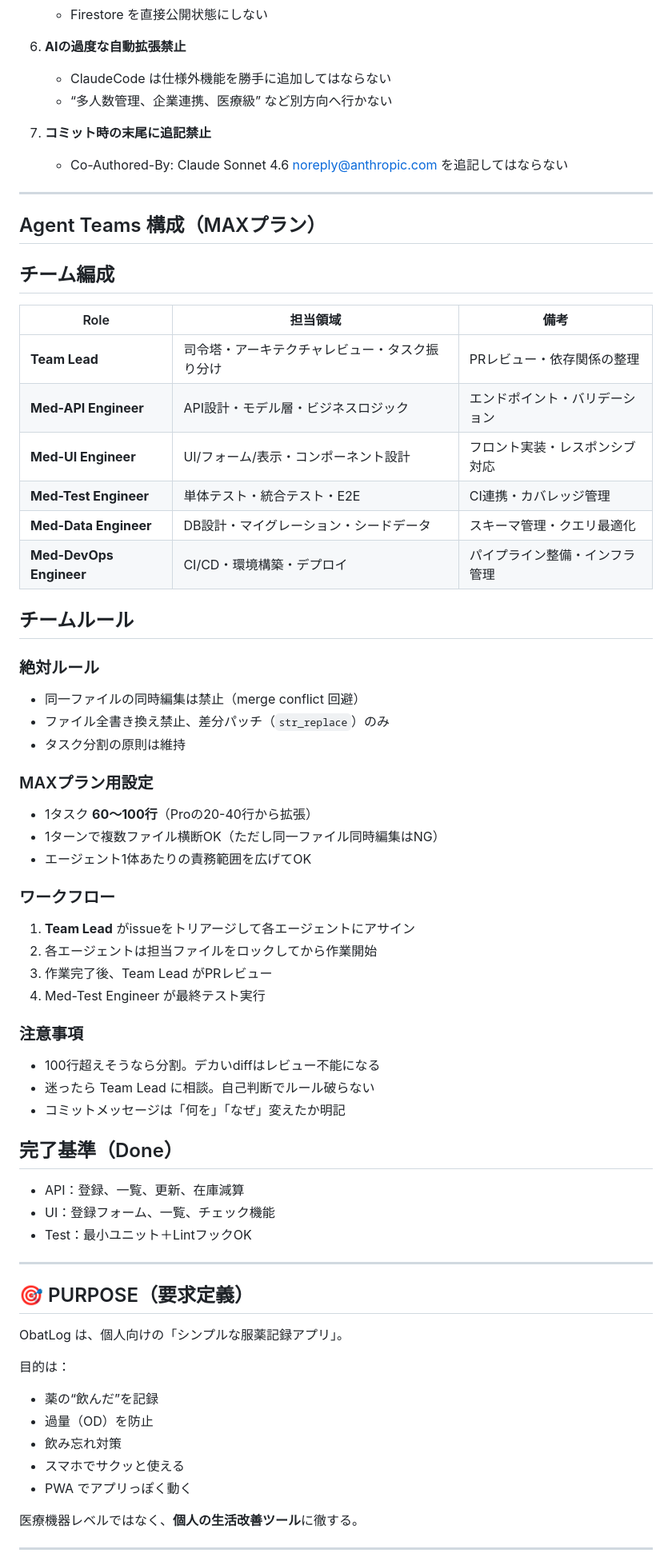
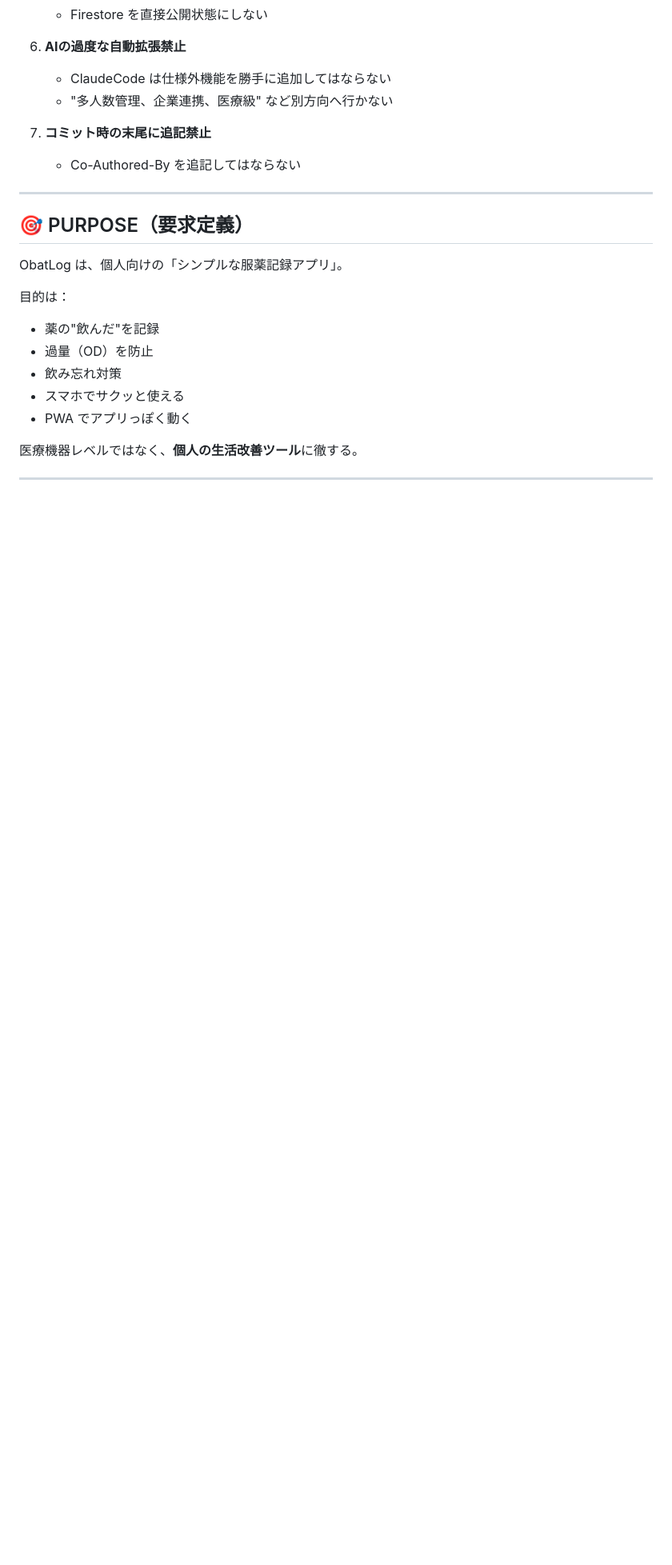
Before and after one commit to yuuka-dev/obatlog, a Markdown page: CLAUDE.md, the part around one of its changes. Shown at 80% size. Rendered like a GitHub page; blank space fills up the shorter version.

```diff
--- a/CLAUDE.md
+++ b/CLAUDE.md
@@ -36,53 +34,10 @@
 
 6. **AIの過度な自動拡張禁止**
    - ClaudeCode は仕様外機能を勝手に追加してはならない
-   - “多人数管理、企業連携、医療級” など別方向へ行かない
+   - "多人数管理、企業連携、医療級" など別方向へ行かない
 
 7. **コミット時の末尾に追記禁止**
-   - Co-Authored-By: Claude Sonnet 4.6 <noreply@anthropic.com> を追記してはならない
-
----
-
-## Agent Teams 構成（MAXプラン）
-
-## チーム編成
-
-| Role | 担当領域 | 備考 |
-|------|----------|------|
-| **Team Lead** | 司令塔・アーキテクチャレビュー・タスク振り分け | PRレビュー・依存関係の整理 |
-| **Med-API Engineer** | API設計・モデル層・ビジネスロジック | エンドポイント・バリデーション |
-| **Med-UI Engineer** | UI/フォーム/表示・コンポーネント設計 | フロント実装・レスポンシブ対応 |
-| **Med-Test Engineer** | 単体テスト・統合テスト・E2E | CI連携・カバレッジ管理 |
-| **Med-Data Engineer** | DB設計・マイグレーション・シードデータ | スキーマ管理・クエリ最適化 |
-| **Med-DevOps Engineer** | CI/CD・環境構築・デプロイ | パイプライン整備・インフラ管理 |
-
-## チームルール
-
-### 絶対ルール
-- 同一ファイルの同時編集は禁止（merge conflict 回避）
-- ファイル全書き換え禁止、差分パッチ（`str_replace`）のみ
-- タスク分割の原則は維持
-
-### MAXプラン用設定
-- 1タスク **60〜100行**（Proの20-40行から拡張）
-- 1ターンで複数ファイル横断OK（ただし同一ファイル同時編集はNG）
-- エージェント1体あたりの責務範囲を広げてOK
-
-### ワークフロー
-1. **Team Lead** がissueをトリアージして各エージェントにアサイン
-2. 各エージェントは担当ファイルをロックしてから作業開始
-3. 作業完了後、Team Lead がPRレビュー
-4. Med-Test Engineer が最終テスト実行
-
-### 注意事項
-- 100行超えそうなら分割。デカいdiffはレビュー不能になる
-- 迷ったら Team Lead に相談。自己判断でルール破らない
-- コミットメッセージは「何を」「なぜ」変えたか明記
-
-## 完了基準（Done）
-- API：登録、一覧、更新、在庫減算
-- UI：登録フォーム、一覧、チェック機能
-- Test：最小ユニット＋LintフックOK
+   - Co-Authored-By を追記してはならない
 
 ---
 
@@ -92,7 +47,7 @@ ObatLog は、個人向けの「シンプルな服薬記録アプリ」。
 
 目的は：
 
-- 薬の“飲んだ”を記録
+- 薬の"飲んだ"を記録
 - 過量（OD）を防止
 - 飲み忘れ対策
 - スマホでサクッと使える
```
Also changed, not shown: other parts of CLAUDE.md (+117 -56 lines), 1 other file.
